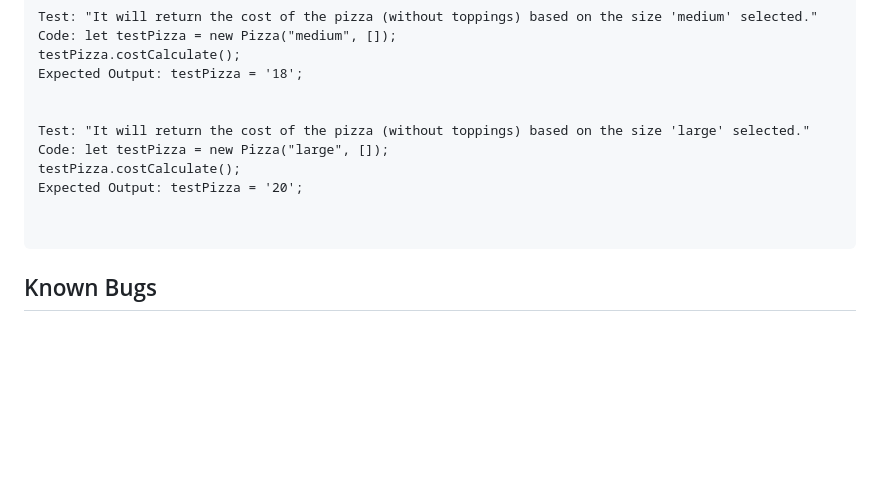
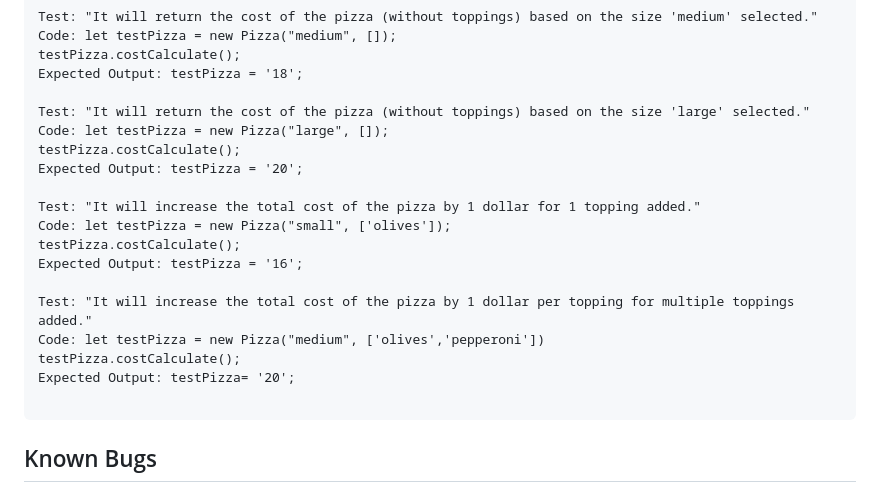
Before and after one commit to lauramhope/pizza-parlor, a Markdown page: README.md, the part around the change. GitHub-like rendering; blank space fills up the shorter version.

Commit message:
Add test for increasing price of pizza by 1 dollar per topping added.

````diff
--- a/README.md
+++ b/README.md
@@ -46,12 +46,20 @@ Code: let testPizza = new Pizza("medium", []);
 testPizza.costCalculate();
 Expected Output: testPizza = '18';
 
-
 Test: "It will return the cost of the pizza (without toppings) based on the size 'large' selected."
 Code: let testPizza = new Pizza("large", []);
 testPizza.costCalculate();
 Expected Output: testPizza = '20';
 
+Test: "It will increase the total cost of the pizza by 1 dollar for 1 topping added."
+Code: let testPizza = new Pizza("small", ['olives']);
+testPizza.costCalculate();
+Expected Output: testPizza = '16';
+
+Test: "It will increase the total cost of the pizza by 1 dollar per topping for multiple toppings added."
+Code: let testPizza = new Pizza("medium", ['olives','pepperoni'])
+testPizza.costCalculate();
+Expected Output: testPizza= '20';
 
 ```
 ## Known Bugs
````
